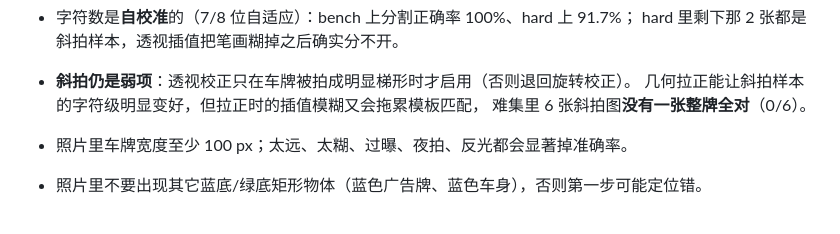
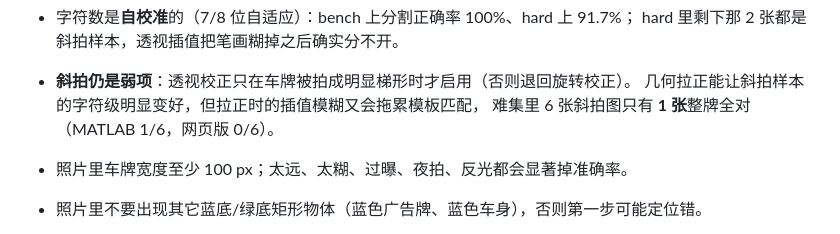
Before and after one commit to shyang-147/license-plate-recognition, a Markdown page: README.md, the part around the change. GitHub-like rendering.

Commit message:
README: 更正难集斜拍整牌数(0/6 -> MATLAB 1/6)
从 结果记录/第四轮_定位选优_MATLAB_难集.txt 重新统计得 ne 6/6 · ni 5/6 ·
pe 1/6 · sm 4/6, 原文写"6 张斜拍没有一张整牌全对(0/6)"是沿用更早一轮的数字。

```diff
--- a/README.md
+++ b/README.md
@@ -314,7 +314,7 @@ start_lan.bat        :: 局域网；首次运行会拉起 MATLAB worker（10~20
   hard 里剩下那 2 张都是斜拍样本，透视插值把笔画糊掉之后确实分不开。
 - **斜拍仍是弱项**：透视校正只在车牌被拍成明显梯形时才启用（否则退回旋转校正）。
   几何拉正能让斜拍样本的字符级明显变好，但拉正时的插值模糊又会拖累模板匹配，
-  难集里 6 张斜拍图**没有一张整牌全对**（0/6）。
+  难集里 6 张斜拍图只有 **1 张**整牌全对（MATLAB 1/6，网页版 0/6）。
 - 照片里车牌宽度至少 100 px；太远、太糊、过曝、夜拍、反光都会显著掉准确率。
 - 照片里不要出现其它蓝底/绿底矩形物体（蓝色广告牌、蓝色车身），否则第一步可能定位错。
 - 基准集与难集都是**合成图**（`tools/make_bench.py` / `make_hard.py` 生成），字体与模板同源，
```
